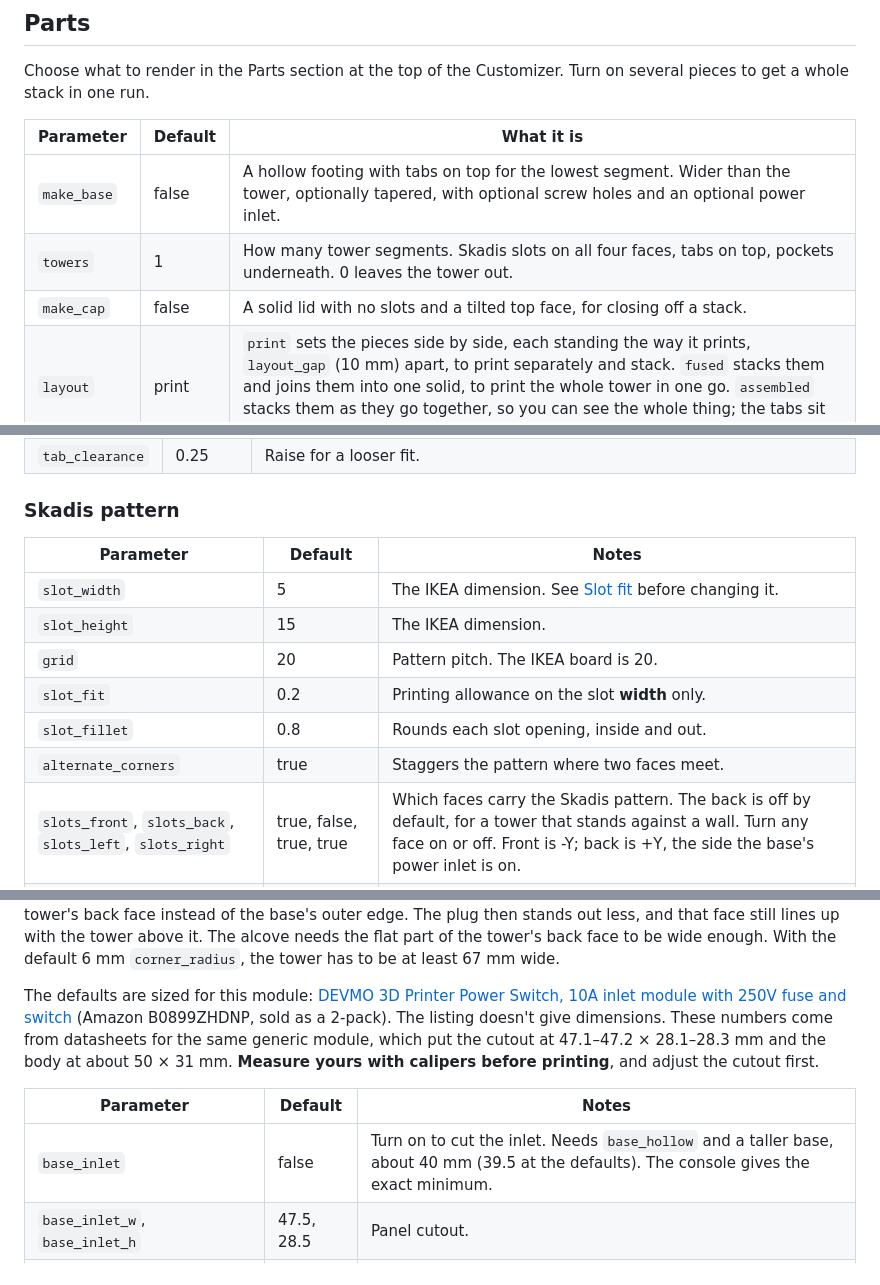
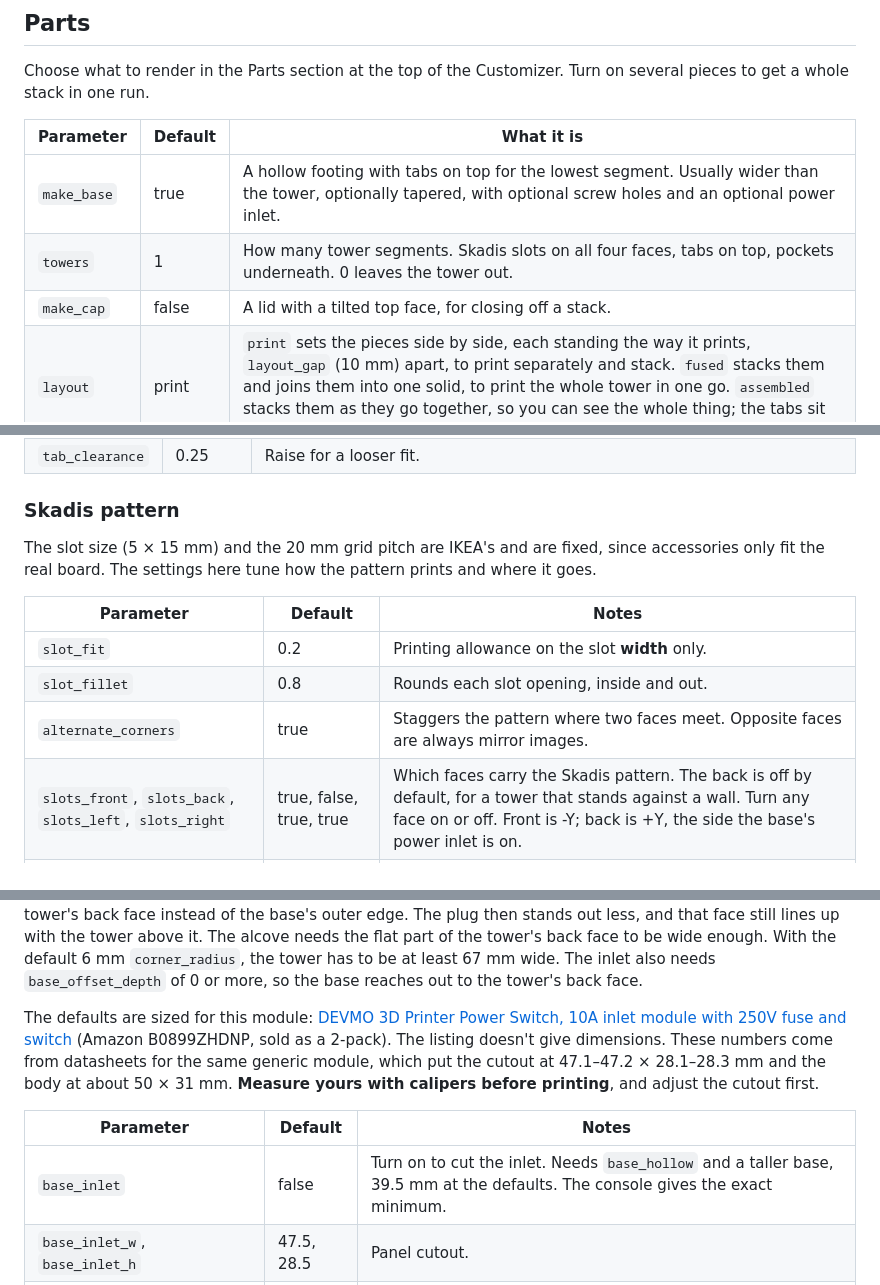
Before and after one commit to breckenedge/parametric-skadis-tower, a Markdown page: README.md, 3 parts joined by grey strips. Drawn GitHub-style.

```diff
--- a/README.md
+++ b/README.md
@@ -17,9 +17,9 @@ pieces to get a whole stack in one run.
 
 | Parameter | Default | What it is |
 | --- | --- | --- |
-| `make_base` | false | A hollow footing with tabs on top for the lowest segment. Wider than the tower, optionally tapered, with optional screw holes and an optional power inlet. |
+| `make_base` | true | A hollow footing with tabs on top for the lowest segment. Usually wider than the tower, optionally tapered, with optional screw holes and an optional power inlet. |
 | `towers` | 1 | How many tower segments. Skadis slots on all four faces, tabs on top, pockets underneath. 0 leaves the tower out. |
-| `make_cap` | false | A solid lid with no slots and a tilted top face, for closing off a stack. |
+| `make_cap` | false | A lid with a tilted top face, for closing off a stack. |
 | `layout` | print | `print` sets the pieces side by side, each standing the way it prints, `layout_gap` (10 mm) apart, to print separately and stack. `fused` stacks them and joins them into one solid, to print the whole tower in one go. `assembled` stacks them as they go together, so you can see the whole thing; the tabs sit loose in their pockets, so don't print from it. |
 
 In a run with several segments, every segment except the top one gets tabs. The top one
@@ -86,14 +86,14 @@ settings, material left at the ends, and whether the height stacks cleanly.
 
 ### Skadis pattern
 
+The slot size (5 × 15 mm) and the 20 mm grid pitch are IKEA's and are fixed, since accessories only
+fit the real board. The settings here tune how the pattern prints and where it goes.
+
 | Parameter | Default | Notes |
 | --- | --- | --- |
-| `slot_width` | 5 | The IKEA dimension. See [Slot fit](#slot-fit) before changing it. |
-| `slot_height` | 15 | The IKEA dimension. |
-| `grid` | 20 | Pattern pitch. The IKEA board is 20. |
 | `slot_fit` | 0.2 | Printing allowance on the slot **width** only. |
 | `slot_fillet` | 0.8 | Rounds each slot opening, inside and out. |
-| `alternate_corners` | true | Staggers the pattern where two faces meet. |
+| `alternate_corners` | true | Staggers the pattern where two faces meet. Opposite faces are always mirror images. |
 | `slots_front`, `slots_back`, `slots_left`, `slots_right` | true, false, true, true | Which faces carry the Skadis pattern. The back is off by default, for a tower that stands against a wall. Turn any face on or off. Front is -Y; back is +Y, the side the base's power inlet is on. |
 | `edge_margin` | 4 | Minimum material between a slot and a rounded corner. |
 
@@ -147,7 +149,8 @@ The inlet is recessed. An alcove is cut down through the back of the base, so th
 sits flush with the tower's back face instead of the base's outer edge. The plug then
 stands out less, and that face still lines up with the tower above it. The alcove needs
 the flat part of the tower's back face to be wide enough. With the default 6 mm
-`corner_radius`, the tower has to be at least 67 mm wide.
+`corner_radius`, the tower has to be at least 67 mm wide. The inlet also needs
+`base_offset_depth` of 0 or more, so the base reaches out to the tower's back face.
 
 The defaults are sized for this module:
 [DEVMO 3D Printer Power Switch, 10A inlet module with 250V fuse and switch](https://www.amazon.com/dp/B0899ZHDNP)
@@ -158,7 +161,7 @@ printing**, and adjust the cutout first.
 
 | Parameter | Default | Notes |
 | --- | --- | --- |
-| `base_inlet` | false | Turn on to cut the inlet. Needs `base_hollow` and a taller base, about 40 mm (39.5 at the defaults). The console gives the exact minimum. |
+| `base_inlet` | false | Turn on to cut the inlet. Needs `base_hollow` and a taller base, 39.5 mm at the defaults. The console gives the exact minimum. |
 | `base_inlet_w`, `base_inlet_h` | 47.5, 28.5 | Panel cutout. |
 | `base_inlet_flange_w`, `base_inlet_flange_h` | 50.5, 31.5 | The module's front flange. It sits on the back wall of the alcove. |
 | `base_inlet_alcove_gap` | 2 | Space between the flange and each side of the alcove. |
```
Also changed, not shown: other parts of README.md (+12 -10 lines), images/base-inlet.png, images/base.png, images/print.png, 2 other files.
